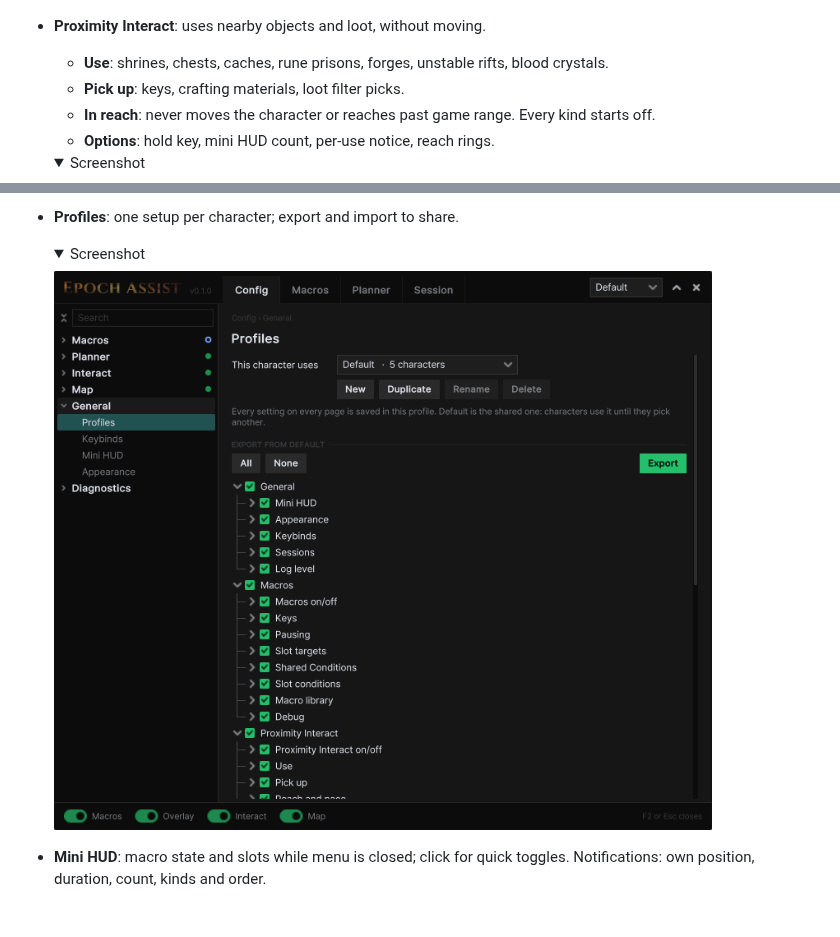
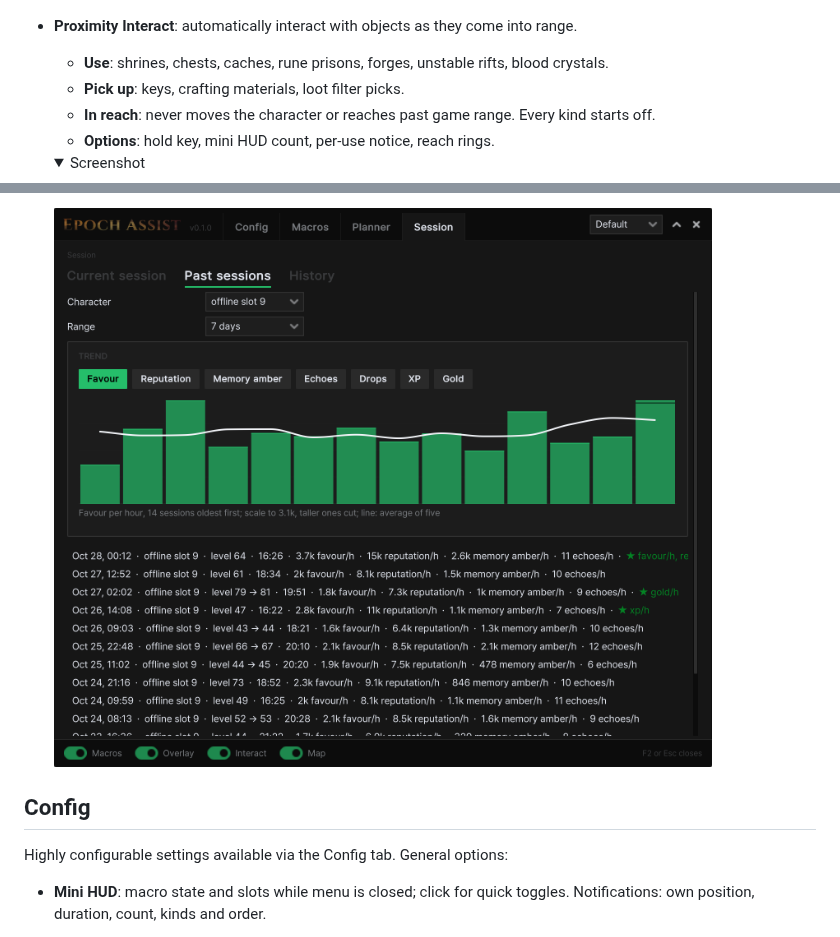
Before and after one commit to wistb/EpochAssist, a Markdown page: README.md, 2 parts joined by grey strips. GitHub-like rendering; pictures changed too: nexus/media/session-past.png (added); folded sections open.

```diff
--- a/README.md
+++ b/README.md
@@ -71,7 +62,7 @@ A [MelonLoader](https://github.com/LavaGang/MelonLoader) mod suite for Last Epoc
   ![Config: Map › Icons](nexus/media/map-icons.png)
 
   </details>
-- **Proximity Interact**: uses nearby objects and loot, without moving.
+- **Proximity Interact**: automatically interact with objects as they come into range.
   - **Use**: shrines, chests, caches, rune prisons, forges, unstable rifts, blood crystals.
   - **Pick up**: keys, crafting materials, loot filter picks.
   - **In reach**: never moves the character or reaches past game range. Every kind starts off.
@@ -92,10 +88,12 @@ Config tab at top of menu; search box above tree finds any setting.
 
-- **Profiles**: one setup per character; export and import to share.
-  <details><summary>Screenshot</summary>
-
-  ![Config: Profiles](nexus/media/profiles.png)
+  ![Session: Past sessions with trend](nexus/media/session-past.png)
 
   </details>
+
+## Config
+
+Highly configurable settings available via the Config tab. General options:
+
 - **Mini HUD**: macro state and slots while menu is closed; click for quick toggles. Notifications: own position,
   duration, count, kinds and order.
   <details><summary>Screenshots</summary>
```
Also changed, not shown: other parts of README.md (+35 -25 lines), nexus/media/README.md (+3 -0 lines), nexus/media/session-dashboard.png (added), nexus/media/session-tables.png (added), 1 other file.
